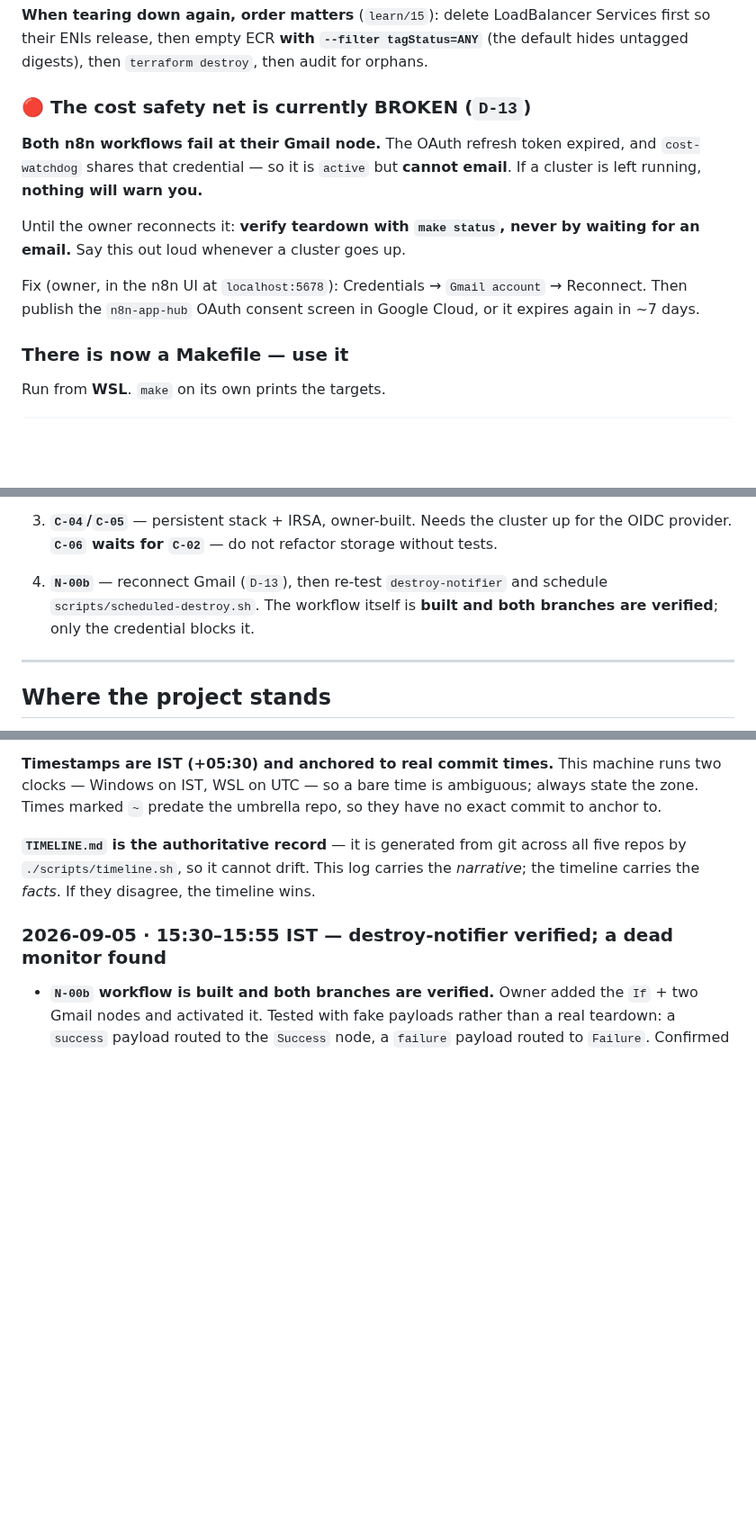
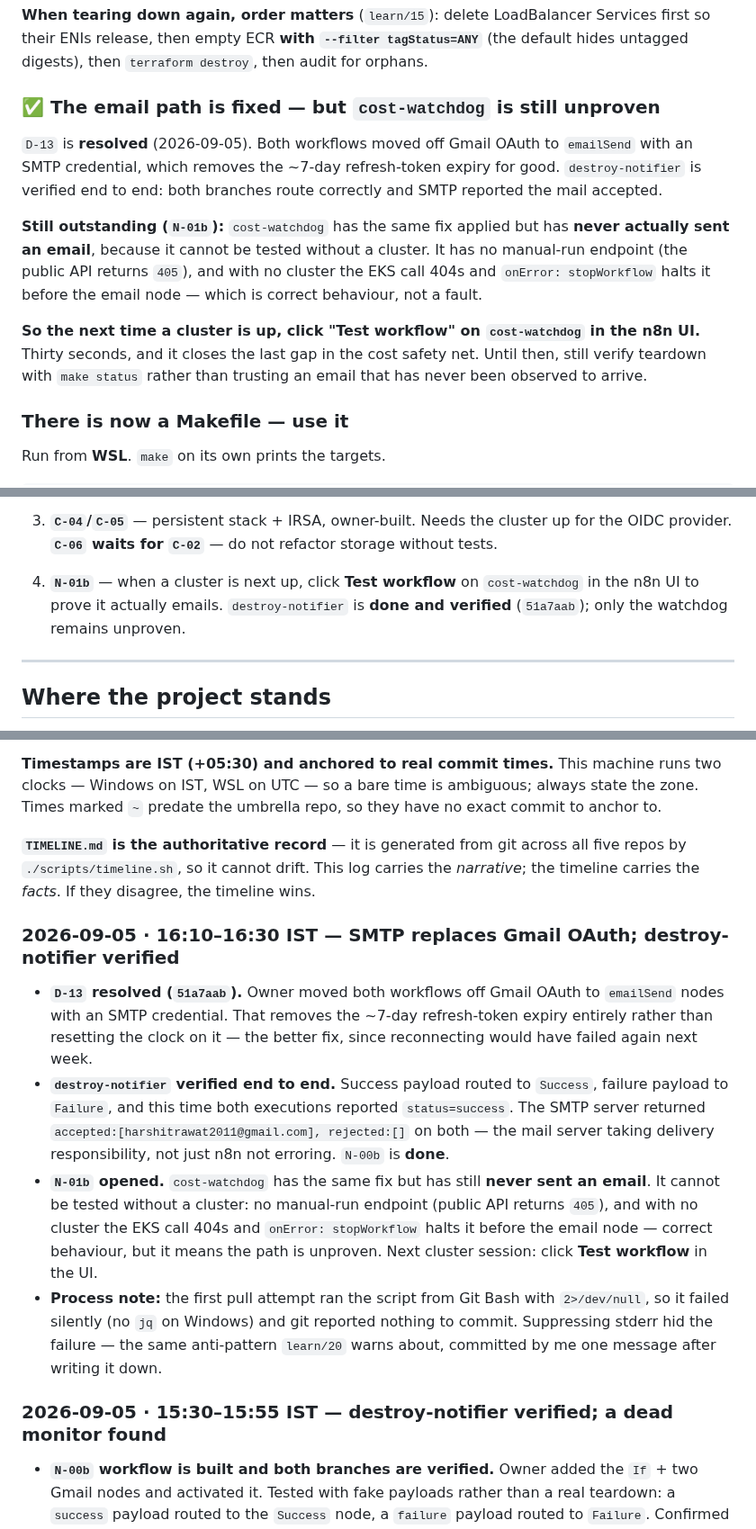
Before and after one commit to HarshitRawat11/app-hub, a Markdown page: PROGRESS.md, 3 parts joined by grey strips. Shown at 90% size. Rendered like a GitHub page; blank space fills up the shorter version.

```diff
--- a/PROGRESS.md
+++ b/PROGRESS.md
@@ -24,13 +24,13 @@ All empty = clean. **To bring it back up**, the whole loop is proven and documen
 
 **When tearing down again, order matters** (`learn/15`): delete LoadBalancer Services first so their ENIs release, then empty ECR **with `--filter tagStatus=ANY`** (the default hides untagged digests), then `terraform destroy`, then audit for orphans.
 
-### 🔴 The cost safety net is currently BROKEN (`D-13`)
+### ✅ The email path is fixed — but `cost-watchdog` is still unproven
 
-**Both n8n workflows fail at their Gmail node.** The OAuth refresh token expired, and `cost-watchdog` shares that credential — so it is `active` but **cannot email**. If a cluster is left running, **nothing will warn you.**
+`D-13` is **resolved** (2026-09-05). Both workflows moved off Gmail OAuth to `emailSend` with an SMTP credential, which removes the ~7-day refresh-token expiry for good. `destroy-notifier` is verified end to end: both branches route correctly and SMTP reported the mail accepted.
 
-Until the owner reconnects it: **verify teardown with `make status`, never by waiting for an email.** Say this out loud whenever a cluster goes up.
+**Still outstanding (`N-01b`):** `cost-watchdog` has the same fix applied but has **never actually sent an email**, because it cannot be tested without a cluster. It has no manual-run endpoint (the public API returns `405`), and with no cluster the EKS call 404s and `onError: stopWorkflow` halts it before the email node — which is correct behaviour, not a fault.
 
-Fix (owner, in the n8n UI at `localhost:5678`): Credentials → `Gmail account` → Reconnect. Then publish the `n8n-app-hub` OAuth consent screen in Google Cloud, or it expires again in ~7 days.
+**So the next time a cluster is up, click "Test workflow" on `cost-watchdog` in the n8n UI.** Thirty seconds, and it closes the last gap in the cost safety net. Until then, still verify teardown with `make status` rather than trusting an email that has never been observed to arrive.
 
 ### There is now a Makefile — use it
 
@@ -56,7 +56,7 @@ Also: `R-03` set ECR to `IMMUTABLE`, which only takes effect on the next `terraf
 
 3. **`C-04`/`C-05`** — persistent stack + IRSA, owner-built. Needs the cluster up for the OIDC provider. **`C-06` waits for `C-02`** — do not refactor storage without tests.
 
-4. **`N-00b`** — reconnect Gmail (`D-13`), then re-test `destroy-notifier` and schedule `scripts/scheduled-destroy.sh`. The workflow itself is **built and both branches are verified**; only the credential blocks it.
+4. **`N-01b`** — when a cluster is next up, click **Test workflow** on `cost-watchdog` in the n8n UI to prove it actually emails. `destroy-notifier` is **done and verified** (`51a7aab`); only the watchdog remains unproven.
 
 ---
 
@@ -219,6 +220,13 @@ Newest first. One entry per working session — what changed, and what it unbloc
 **Timestamps are IST (+05:30) and anchored to real commit times.** This machine runs two clocks — Windows on IST, WSL on UTC — so a bare time is ambiguous; always state the zone. Times marked `~` predate the umbrella repo, so they have no exact commit to anchor to.
 
 **`TIMELINE.md` is the authoritative record** — it is generated from git across all five repos by `./scripts/timeline.sh`, so it cannot drift. This log carries the *narrative*; the timeline carries the *facts*. If they disagree, the timeline wins.
+
+### 2026-09-05 · 16:10–16:30 IST — SMTP replaces Gmail OAuth; destroy-notifier verified
+
+- **`D-13` resolved (`51a7aab`).** Owner moved both workflows off Gmail OAuth to `emailSend` nodes with an SMTP credential. That removes the ~7-day refresh-token expiry entirely rather than resetting the clock on it — the better fix, since reconnecting would have failed again next week.
+- **`destroy-notifier` verified end to end.** Success payload routed to `Success`, failure payload to `Failure`, and this time both executions reported `status=success`. The SMTP server returned `accepted:[harshitrawat2011@gmail.com], rejected:[]` on both — the mail server taking delivery responsibility, not just n8n not erroring. `N-00b` is **done**.
+- **`N-01b` opened.** `cost-watchdog` has the same fix but has still **never sent an email**. It cannot be tested without a cluster: no manual-run endpoint (public API returns `405`), and with no cluster the EKS call 404s and `onError: stopWorkflow` halts it before the email node — correct behaviour, but it means the path is unproven. Next cluster session: click **Test workflow** in the UI.
+- **Process note:** the first pull attempt ran the script from Git Bash with `2>/dev/null`, so it failed silently (no `jq` on Windows) and git reported nothing to commit. Suppressing stderr hid the failure — the same anti-pattern `learn/20` warns about, committed by me one message after writing it down.
 
 ### 2026-09-05 · 15:30–15:55 IST — destroy-notifier verified; a dead monitor found
 
```
Also changed, not shown: other parts of PROGRESS.md (+3 -2 lines), TIMELINE.md (+5 -2 lines).
